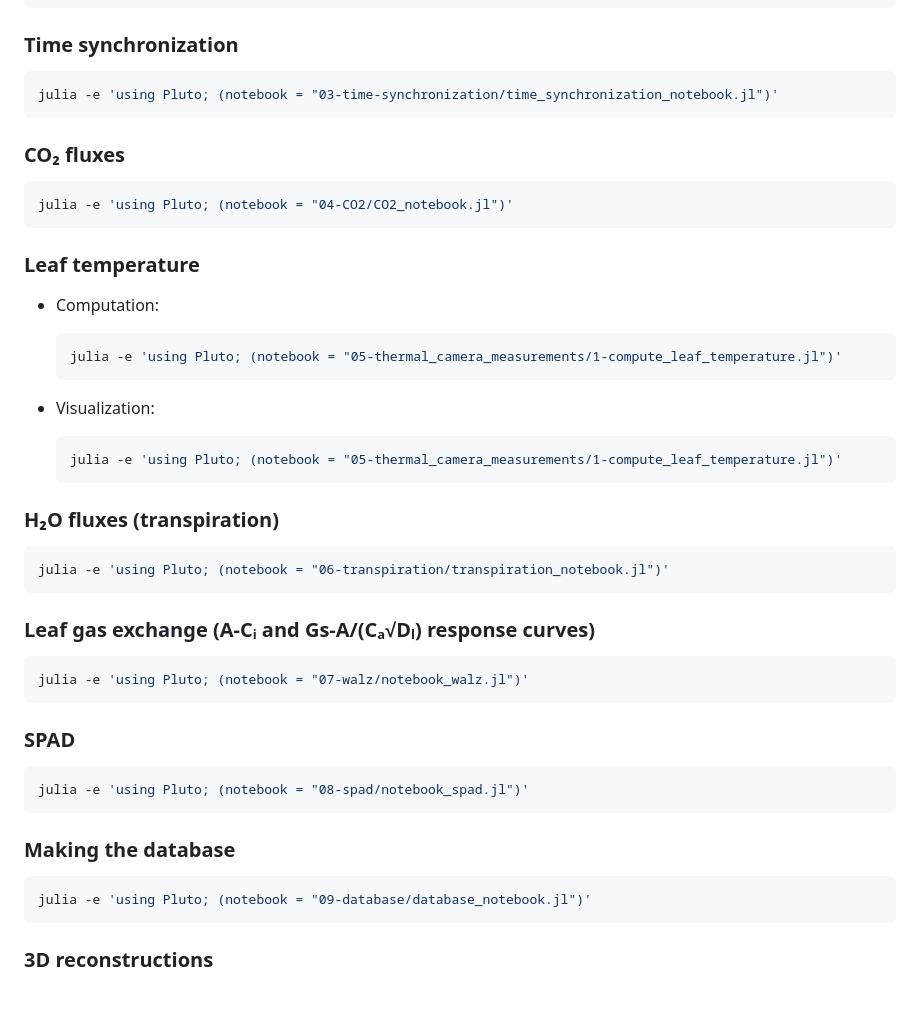
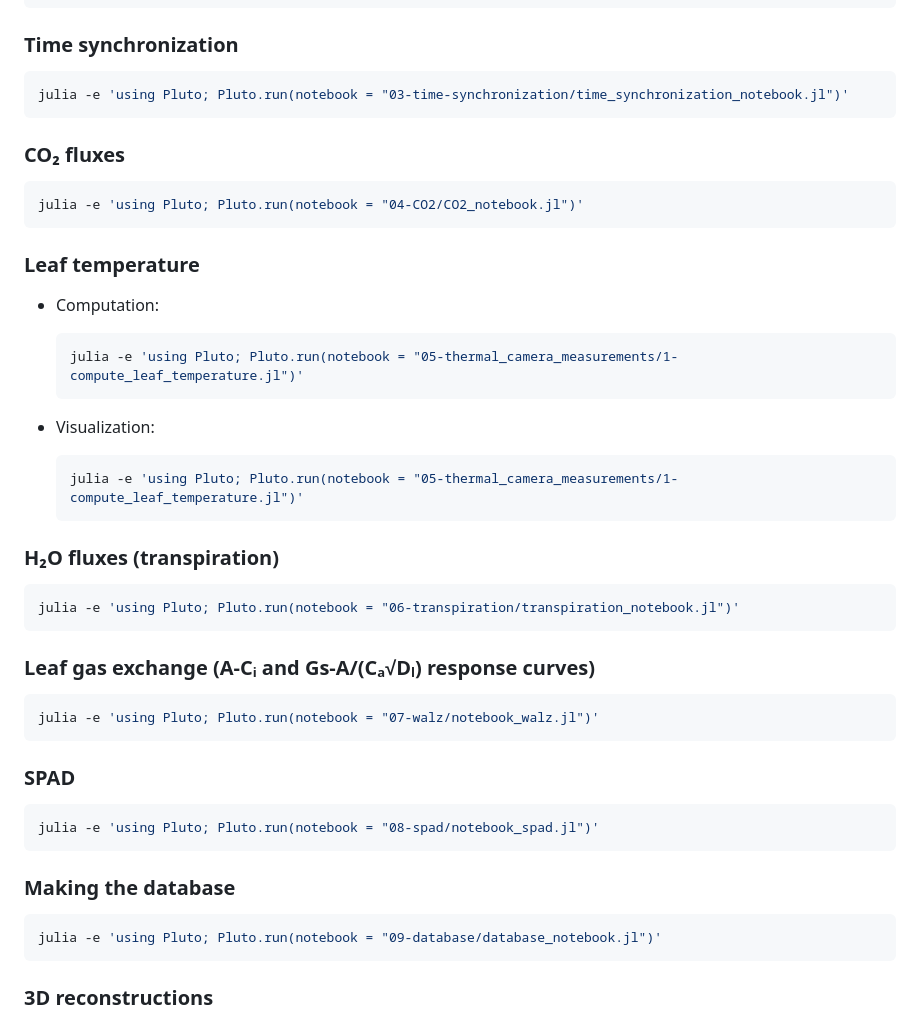
Before and after one commit to PalmStudio/Biophysics_database_palm, a Markdown page: README.md, the part around the change. Rendered like a GitHub page; blank space fills up the shorter version.

````diff
--- a/README.md
+++ b/README.md
@@ -238,49 +238,49 @@ julia -e 'using Pluto; Pluto.run(notebook = "02-climate/climate_notebook.jl")'
 ### Time synchronization
 
 ```bash
-julia -e 'using Pluto; (notebook = "03-time-synchronization/time_synchronization_notebook.jl")'
+julia -e 'using Pluto; Pluto.run(notebook = "03-time-synchronization/time_synchronization_notebook.jl")'
 ```
 
 ### CO₂ fluxes
 
 ```bash
-julia -e 'using Pluto; (notebook = "04-CO2/CO2_notebook.jl")'
+julia -e 'using Pluto; Pluto.run(notebook = "04-CO2/CO2_notebook.jl")'
 ```
 
 ### Leaf temperature
 
 - Computation:
   ```bash
-  julia -e 'using Pluto; (notebook = "05-thermal_camera_measurements/1-compute_leaf_temperature.jl")'
+  julia -e 'using Pluto; Pluto.run(notebook = "05-thermal_camera_measurements/1-compute_leaf_temperature.jl")'
   ```
 
 - Visualization:
   ```bash
-  julia -e 'using Pluto; (notebook = "05-thermal_camera_measurements/1-compute_leaf_temperature.jl")'
+  julia -e 'using Pluto; Pluto.run(notebook = "05-thermal_camera_measurements/1-compute_leaf_temperature.jl")'
   ```
 
 ### H₂O fluxes (transpiration)
 
 ```bash
-julia -e 'using Pluto; (notebook = "06-transpiration/transpiration_notebook.jl")'
+julia -e 'using Pluto; Pluto.run(notebook = "06-transpiration/transpiration_notebook.jl")'
 ```
 
 ### Leaf gas exchange (A-Cᵢ and Gs-A/(Cₐ√Dₗ) response curves)
 
 ```bash
-julia -e 'using Pluto; (notebook = "07-walz/notebook_walz.jl")'
+julia -e 'using Pluto; Pluto.run(notebook = "07-walz/notebook_walz.jl")'
 ```
 
 ### SPAD
 
 ```bash
-julia -e 'using Pluto; (notebook = "08-spad/notebook_spad.jl")'
+julia -e 'using Pluto; Pluto.run(notebook = "08-spad/notebook_spad.jl")'
 ```
 
 ### Making the database
 
 ```bash
-julia -e 'using Pluto; (notebook = "09-database/database_notebook.jl")'
+julia -e 'using Pluto; Pluto.run(notebook = "09-database/database_notebook.jl")'
 ```
 
 ### 3D reconstructions
````
